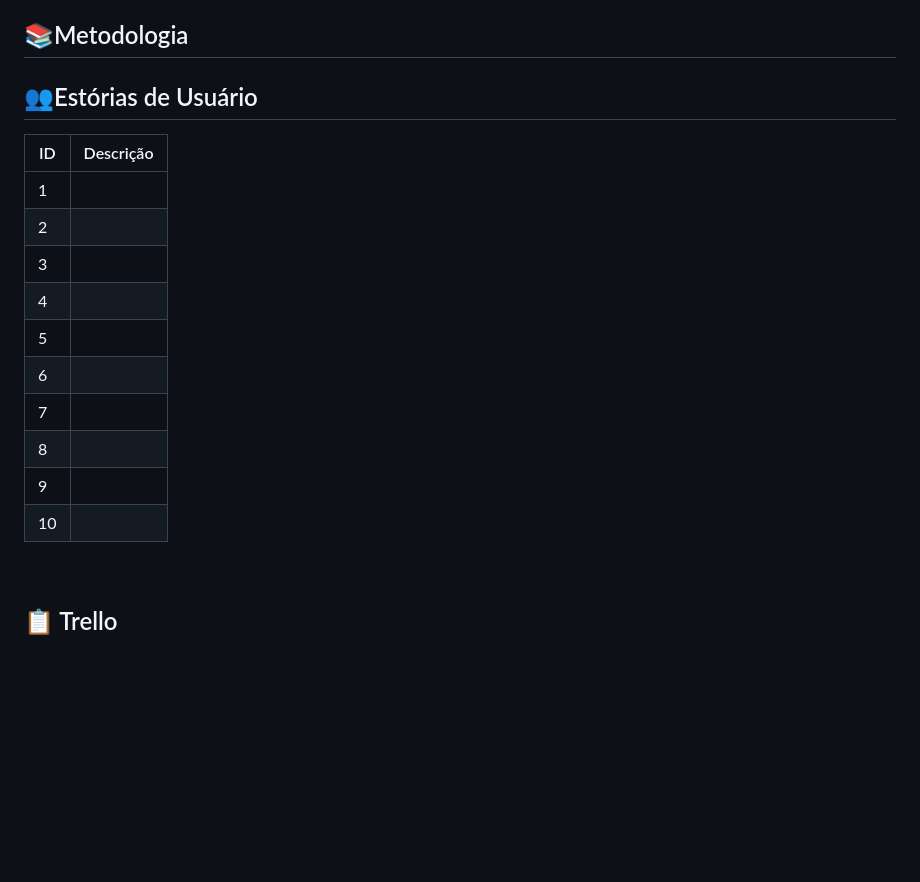
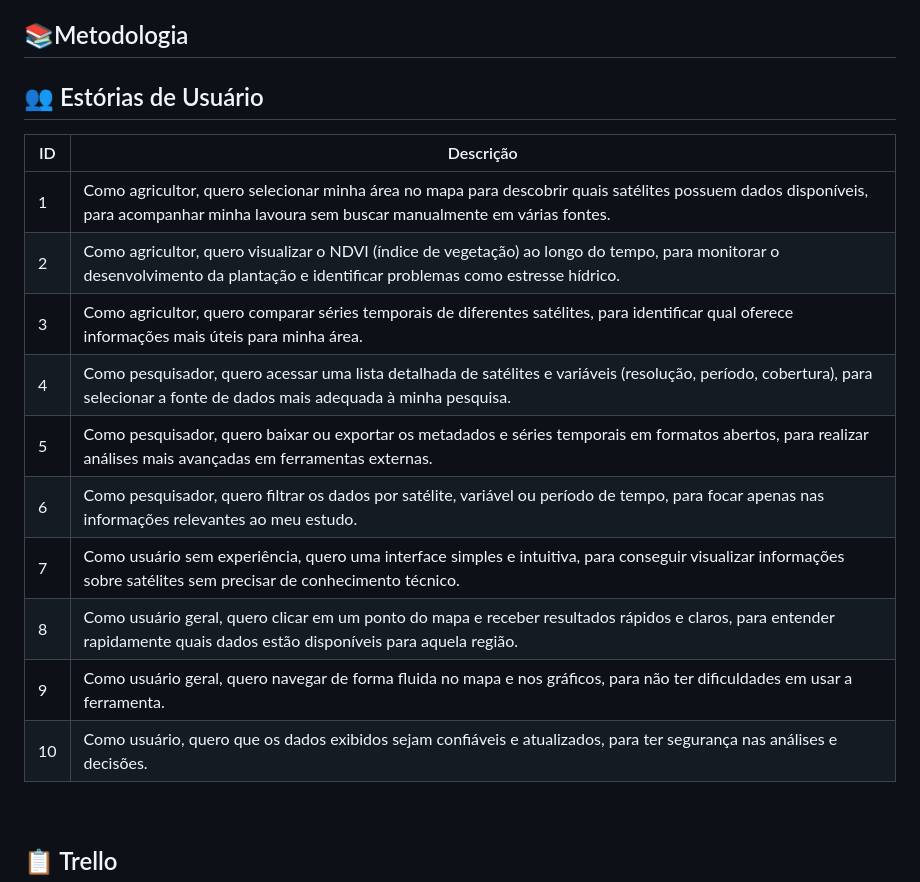
Before and after one commit to octacodeteam/ABP3, a Markdown page: README.md, the part around the change. Rendered like a GitHub page; blank space fills up the shorter version.

Commit message:
Update README.md
User storys atualizada

```diff
--- a/README.md
+++ b/README.md
@@ -229,20 +229,21 @@ Agora é só acessar o endereço do frontend (http://localhost:5173) no navegado
 
 <span id="estorias-usuario">
 
-## 👥Estórias de Usuário
+## 👥 Estórias de Usuário
 
-| ID | Descrição |
-|-----------|----------------------------------------------------------------------------|
-| 1 | |
-| 2 | |
-| 3 | |
-| 4 | |
-| 5 | |
-| 6 | |
-| 7 | |
-| 8 | |
-| 9 | |
-| 10 | |
+| ID  | Descrição |
+|-----|-----------|
+| 1   | Como agricultor, quero selecionar minha área no mapa para descobrir quais satélites possuem dados disponíveis, para acompanhar minha lavoura sem buscar manualmente em várias fontes. |
+| 2   | Como agricultor, quero visualizar o NDVI (índice de vegetação) ao longo do tempo, para monitorar o desenvolvimento da plantação e identificar problemas como estresse hídrico. |
+| 3   | Como agricultor, quero comparar séries temporais de diferentes satélites, para identificar qual oferece informações mais úteis para minha área. |
+| 4   | Como pesquisador, quero acessar uma lista detalhada de satélites e variáveis (resolução, período, cobertura), para selecionar a fonte de dados mais adequada à minha pesquisa. |
+| 5   | Como pesquisador, quero baixar ou exportar os metadados e séries temporais em formatos abertos, para realizar análises mais avançadas em ferramentas externas. |
+| 6   | Como pesquisador, quero filtrar os dados por satélite, variável ou período de tempo, para focar apenas nas informações relevantes ao meu estudo. |
+| 7   | Como usuário sem experiência, quero uma interface simples e intuitiva, para conseguir visualizar informações sobre satélites sem precisar de conhecimento técnico. |
+| 8   | Como usuário geral, quero clicar em um ponto do mapa e receber resultados rápidos e claros, para entender rapidamente quais dados estão disponíveis para aquela região. |
+| 9   | Como usuário geral, quero navegar de forma fluida no mapa e nos gráficos, para não ter dificuldades em usar a ferramenta. |
+| 10  | Como usuário, quero que os dados exibidos sejam confiáveis e atualizados, para ter segurança nas análises e decisões. |
+
 
 </span>
 
```
